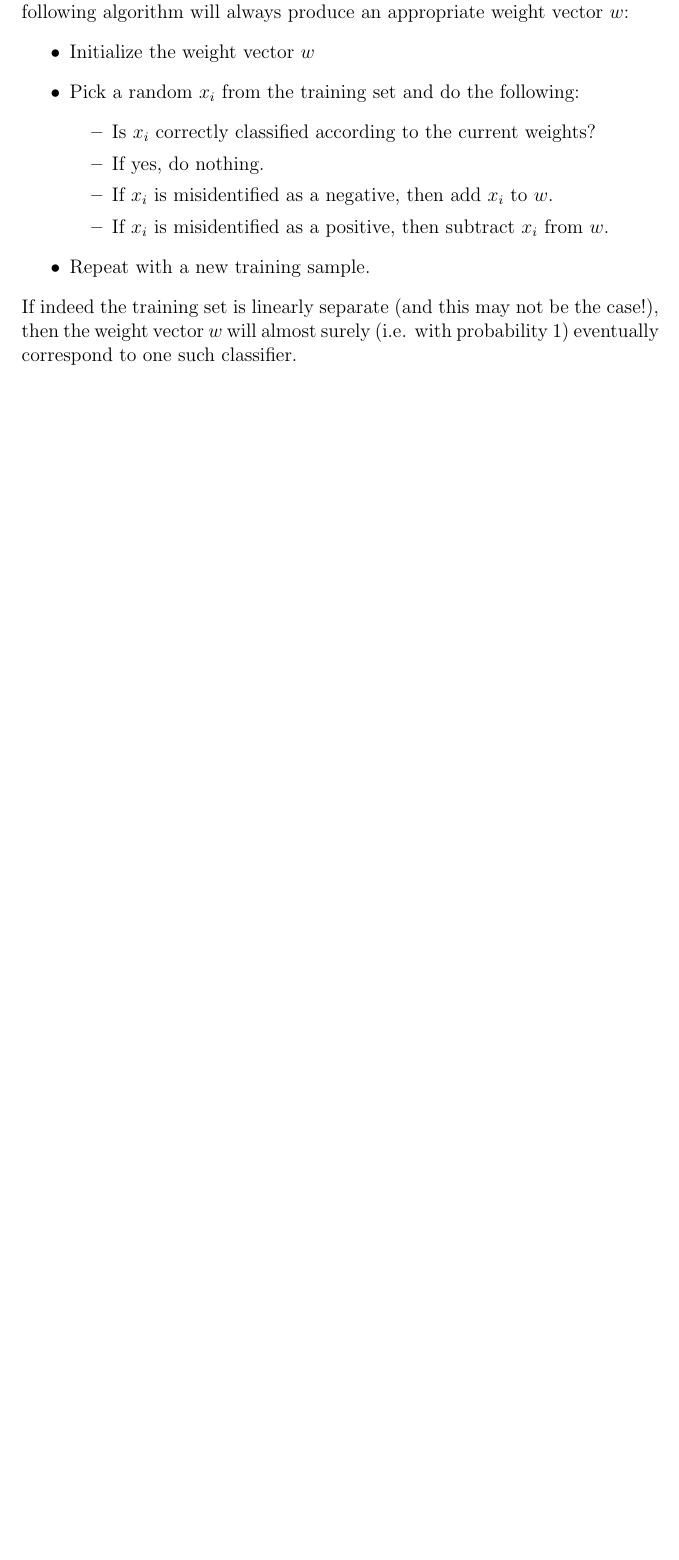
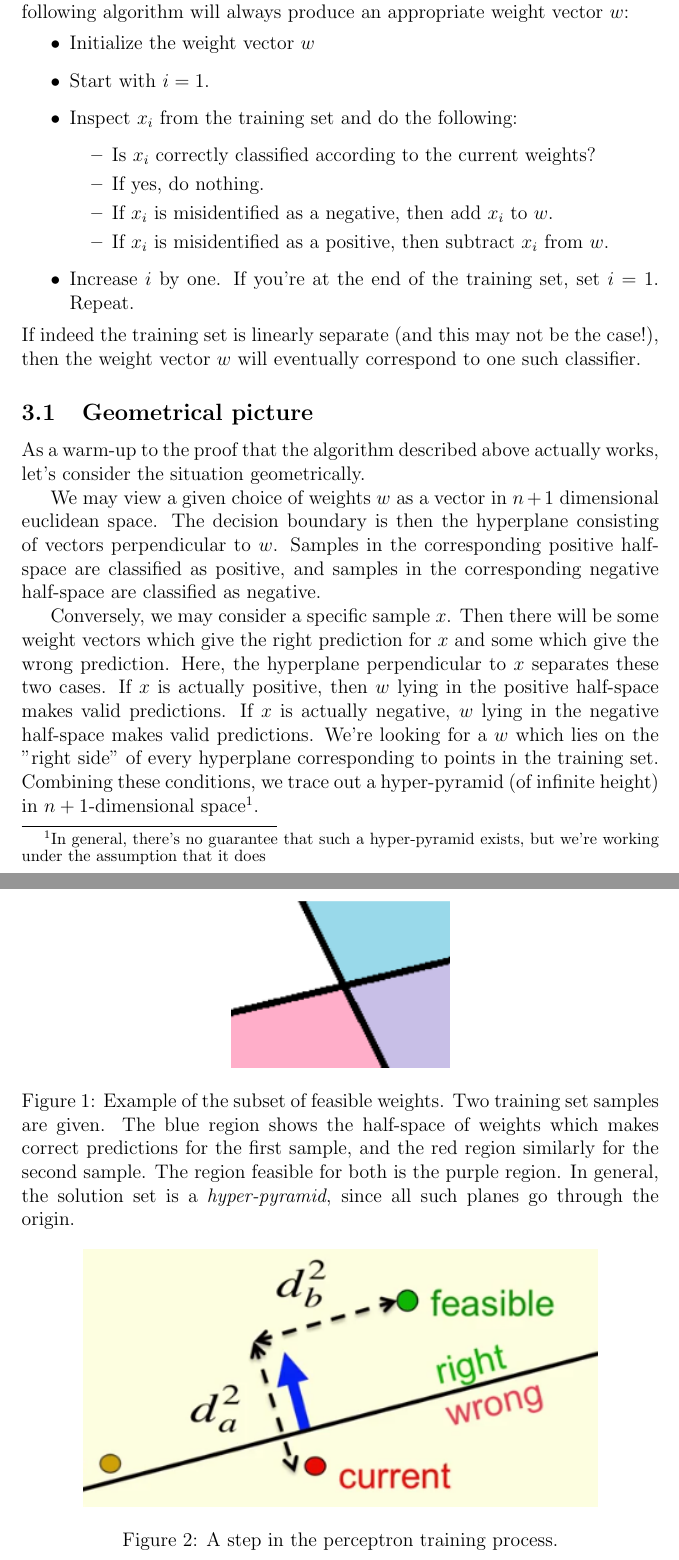
Before and after one commit to kwichmann/statnotes, a LaTeX document (perceptron.tex): part of page 2 of 2 before the commit and two parts of pages 2 and 3 of 4 after it, the two joined at a grey line, cut so that both start at the same text, the shorter picture padded with empty space. Compiled offline with pdfLaTeX.

```diff
--- a/perceptron.tex
+++ b/perceptron.tex
@@ -41,13 +41,27 @@
 It turns out that if the training set is indeed linearly separable, then the following algorithm will always produce an appropriate weight vector $w$:
 \begin{itemize}
 \item Initialize the weight vector $w$
-\item Pick a random $x_i$ from the training set and do the following:
+\item Start with $i=1$.
+\item Inspect $x_i$ from the training set and do the following:
 \begin{itemize}
 \item Is $x_i$ correctly classified according to the current weights?
 \item If yes, do nothing.
 \item If $x_i$ is misidentified as a negative, then add $x_i$ to $w$.
 \item If $x_i$ is misidentified as a positive, then subtract $x_i$ from $w$.
 \end{itemize}
-\item Repeat with a new training sample.
+\item Increase $i$ by one. If you're at the end of the training set, set $i=1$. Repeat.
 \end{itemize}
-If indeed the training set is linearly separate (and this may not be the case!), then the weight vector $w$ will almost surely (i.e. with probability 1) eventually correspond to one such classifier.
+If indeed the training set is linearly separate (and this may not be the case!), then the weight vector $w$ will eventually correspond to one such classifier.
+
+\subsection{Geometrical picture}
+As a warm-up to the proof that the algorithm described above actually works, let's consider the situation geometrically.
+
+We may view a given choice of weights $w$ as a vector in $n+1$ dimensional euclidean space. The decision boundary is then the hyperplane consisting of vectors perpendicular to $w$. Samples in the corresponding positive half-space
+are classified as positive, and samples in the corresponding negative half-space are classified as negative.
+
+Conversely, we may consider a specific sample $x$. Then there will be some weight vectors which give the right prediction for $x$ and some which give the wrong prediction. Here, the hyperplane perpendicular to $x$ separates these two cases. If $x$ is actually positive, then $w$ lying in the positive half-space makes valid predictions. If $x$ is actually negative, $w$ lying in the negative half-space makes valid predictions. We're looking for a $w$ which lies on the "right side" of every hyperplane corresponding to points in the training set. Combining these conditions, we trace out a hyper-pyramid (of infinite height) in $n+1$-dimensional space\footnote{In general, there's no guarantee that such a hyper-pyramid exists, but we're working under the assumption that it does}.
+
+\begin{figure}
+\centering
+\includegraphics{hyper_pyramid}
+\caption{Example of the subset of feasible weights. Two training set samples are given. The blue region shows the half-space of weights which makes correct predictions for the first sample, and the red region similarly for the second sample. The region feasible for both is the purple region. In general, the solution set is a \textit{hyper-pyramid}, since all such planes go through the origin.}
@@ -53,0 +77,4 @@
+\begin{figure}
+\centering
+\includegraphics{perceptron_training}
+\caption{A step in the perceptron training process.}
```
Also changed, not shown: img/generously_feasible.png (added), img/hyper_pyramid.png (added), img/perceptron_training.png (added), perceptron.pdf, perceptron.tex (26 more changed lines).
